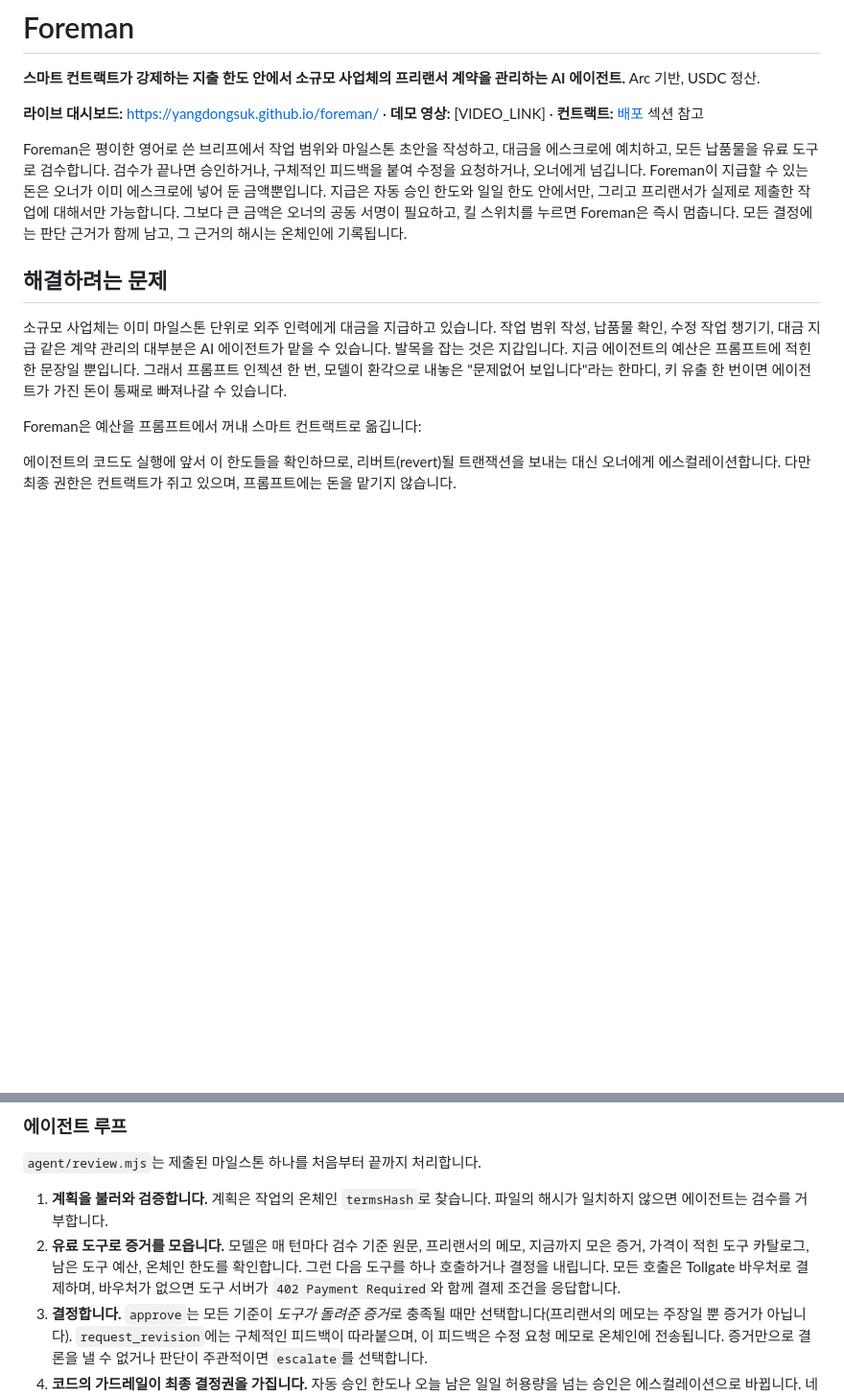
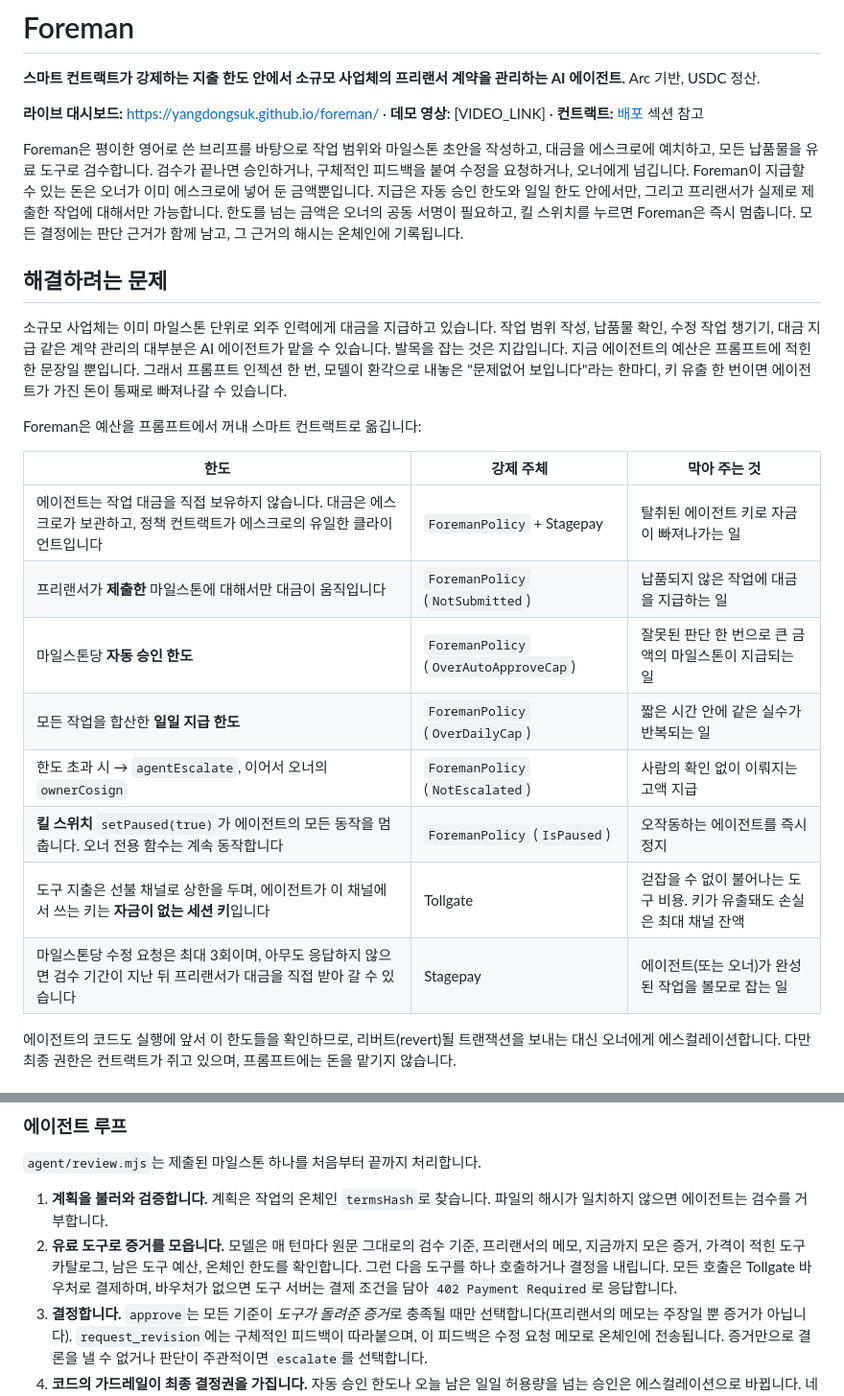
Before and after one commit to yangdongsuk/foreman, a Markdown page: README.ko.md, 2 parts joined by grey strips. Shown at 96% size. Rendered like a GitHub page; blank space fills up the shorter version.

Commit message:
README.ko.md: add the limits table (review feedback)
Co-Authored-By: Claude Opus 5.5 (1M context) <noreply@anthropic.com>
Claude-Session: https://claude.ai/code/session_019cNubEvJn4Tr7V2XNqYE64

```diff
--- a/README.ko.md
+++ b/README.ko.md
@@ -4,13 +4,24 @@
 
 **라이브 대시보드:** https://yangdongsuk.github.io/foreman/ · **데모 영상:** [VIDEO_LINK] · **컨트랙트:** [배포](#배포-arc-메인넷) 섹션 참고
 
-Foreman은 평이한 영어로 쓴 브리프에서 작업 범위와 마일스톤 초안을 작성하고, 대금을 에스크로에 예치하고, 모든 납품물을 유료 도구로 검수합니다. 검수가 끝나면 승인하거나, 구체적인 피드백을 붙여 수정을 요청하거나, 오너에게 넘깁니다. Foreman이 지급할 수 있는 돈은 오너가 이미 에스크로에 넣어 둔 금액뿐입니다. 지급은 자동 승인 한도와 일일 한도 안에서만, 그리고 프리랜서가 실제로 제출한 작업에 대해서만 가능합니다. 그보다 큰 금액은 오너의 공동 서명이 필요하고, 킬 스위치를 누르면 Foreman은 즉시 멈춥니다. 모든 결정에는 판단 근거가 함께 남고, 그 근거의 해시는 온체인에 기록됩니다.
+Foreman은 평이한 영어로 쓴 브리프를 바탕으로 작업 범위와 마일스톤 초안을 작성하고, 대금을 에스크로에 예치하고, 모든 납품물을 유료 도구로 검수합니다. 검수가 끝나면 승인하거나, 구체적인 피드백을 붙여 수정을 요청하거나, 오너에게 넘깁니다. Foreman이 지급할 수 있는 돈은 오너가 이미 에스크로에 넣어 둔 금액뿐입니다. 지급은 자동 승인 한도와 일일 한도 안에서만, 그리고 프리랜서가 실제로 제출한 작업에 대해서만 가능합니다. 한도를 넘는 금액은 오너의 공동 서명이 필요하고, 킬 스위치를 누르면 Foreman은 즉시 멈춥니다. 모든 결정에는 판단 근거가 함께 남고, 그 근거의 해시는 온체인에 기록됩니다.
 
 ## 해결하려는 문제
 
 소규모 사업체는 이미 마일스톤 단위로 외주 인력에게 대금을 지급하고 있습니다. 작업 범위 작성, 납품물 확인, 수정 작업 챙기기, 대금 지급 같은 계약 관리의 대부분은 AI 에이전트가 맡을 수 있습니다. 발목을 잡는 것은 지갑입니다. 지금 에이전트의 예산은 프롬프트에 적힌 한 문장일 뿐입니다. 그래서 프롬프트 인젝션 한 번, 모델이 환각으로 내놓은 "문제없어 보입니다"라는 한마디, 키 유출 한 번이면 에이전트가 가진 돈이 통째로 빠져나갈 수 있습니다.
 
 Foreman은 예산을 프롬프트에서 꺼내 스마트 컨트랙트로 옮깁니다:
+
+| 한도 | 강제 주체 | 막아 주는 것 |
+| --- | --- | --- |
+| 에이전트는 작업 대금을 직접 보유하지 않습니다. 대금은 에스크로가 보관하고, 정책 컨트랙트가 에스크로의 유일한 클라이언트입니다 | `ForemanPolicy` + Stagepay | 탈취된 에이전트 키로 자금이 빠져나가는 일 |
+| 프리랜서가 **제출한** 마일스톤에 대해서만 대금이 움직입니다 | `ForemanPolicy` (`NotSubmitted`) | 납품되지 않은 작업에 대금을 지급하는 일 |
+| 마일스톤당 **자동 승인 한도** | `ForemanPolicy` (`OverAutoApproveCap`) | 잘못된 판단 한 번으로 큰 금액의 마일스톤이 지급되는 일 |
+| 모든 작업을 합산한 **일일 지급 한도** | `ForemanPolicy` (`OverDailyCap`) | 짧은 시간 안에 같은 실수가 반복되는 일 |
+| 한도 초과 시 → `agentEscalate`, 이어서 오너의 `ownerCosign` | `ForemanPolicy` (`NotEscalated`) | 사람의 확인 없이 이뤄지는 고액 지급 |
+| **킬 스위치** `setPaused(true)`가 에이전트의 모든 동작을 멈춥니다. 오너 전용 함수는 계속 동작합니다 | `ForemanPolicy` (`IsPaused`) | 오작동하는 에이전트를 즉시 정지 |
+| 도구 지출은 선불 채널로 상한을 두며, 에이전트가 이 채널에서 쓰는 키는 **자금이 없는 세션 키**입니다 | Tollgate | 걷잡을 수 없이 불어나는 도구 비용. 키가 유출돼도 손실은 최대 채널 잔액 |
+| 마일스톤당 수정 요청은 최대 3회이며, 아무도 응답하지 않으면 검수 기간이 지난 뒤 프리랜서가 대금을 직접 받아 갈 수 있습니다 | Stagepay | 에이전트(또는 오너)가 완성된 작업을 볼모로 잡는 일 |
 
 에이전트의 코드도 실행에 앞서 이 한도들을 확인하므로, 리버트(revert)될 트랜잭션을 보내는 대신 오너에게 에스컬레이션합니다. 다만 최종 권한은 컨트랙트가 쥐고 있으며, 프롬프트에는 돈을 맡기지 않습니다.
 
@@ -38,7 +49,7 @@ Foreman은 예산을 프롬프트에서 꺼내 스마트 컨트랙트로 옮깁
 `agent/review.mjs`는 제출된 마일스톤 하나를 처음부터 끝까지 처리합니다.
 
 1. **계획을 불러와 검증합니다.** 계획은 작업의 온체인 `termsHash`로 찾습니다. 파일의 해시가 일치하지 않으면 에이전트는 검수를 거부합니다.
-2. **유료 도구로 증거를 모읍니다.** 모델은 매 턴마다 검수 기준 원문, 프리랜서의 메모, 지금까지 모은 증거, 가격이 적힌 도구 카탈로그, 남은 도구 예산, 온체인 한도를 확인합니다. 그런 다음 도구를 하나 호출하거나 결정을 내립니다. 모든 호출은 Tollgate 바우처로 결제하며, 바우처가 없으면 도구 서버가 `402 Payment Required`와 함께 결제 조건을 응답합니다.
+2. **유료 도구로 증거를 모읍니다.** 모델은 매 턴마다 원문 그대로의 검수 기준, 프리랜서의 메모, 지금까지 모은 증거, 가격이 적힌 도구 카탈로그, 남은 도구 예산, 온체인 한도를 확인합니다. 그런 다음 도구를 하나 호출하거나 결정을 내립니다. 모든 호출은 Tollgate 바우처로 결제하며, 바우처가 없으면 도구 서버는 결제 조건을 담아 `402 Payment Required`로 응답합니다.
 3. **결정합니다.** `approve`는 모든 기준이 *도구가 돌려준 증거*로 충족될 때만 선택합니다(프리랜서의 메모는 주장일 뿐 증거가 아닙니다). `request_revision`에는 구체적인 피드백이 따라붙으며, 이 피드백은 수정 요청 메모로 온체인에 전송됩니다. 증거만으로 결론을 낼 수 없거나 판단이 주관적이면 `escalate`를 선택합니다.
 4. **코드의 가드레일이 최종 결정권을 가집니다.** 자동 승인 한도나 오늘 남은 일일 허용량을 넘는 승인은 에스컬레이션으로 바뀝니다. 네 번째 수정 요청도 에스컬레이션으로 바뀝니다. 충족되지 않은 기준이 있는데 승인하려 하면 수정 요청으로 바뀝니다. 검수 기간이 곧 끝날 때도, 모델 호출이 실패했을 때도 에스컬레이션으로 바뀝니다. 코드가 모델의 판단을 바꿀 때마다 그 내용이 기록에 남습니다.
 5. **기록하고, 해시하고, 실행합니다.** 결정 기록(판정, 근거, 기준별 증거, 가드레일이 바꾼 내용, 영수증이 딸린 모든 도구 호출, 모델, 계획 해시)은 정규화된(canonical) JSON입니다. 이 기록의 keccak256 해시는 트랜잭션과 함께 `reasonHash`로 온체인에 기록되고, 기록 자체는 `web/data/decisions.json`에 게시됩니다.
```
